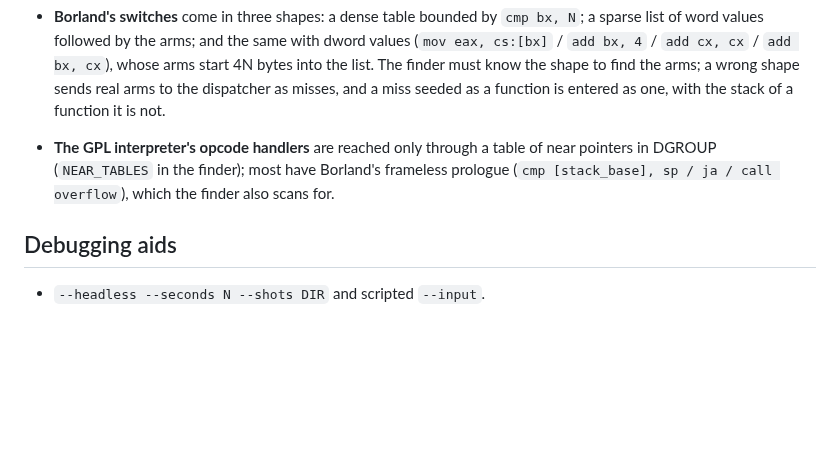
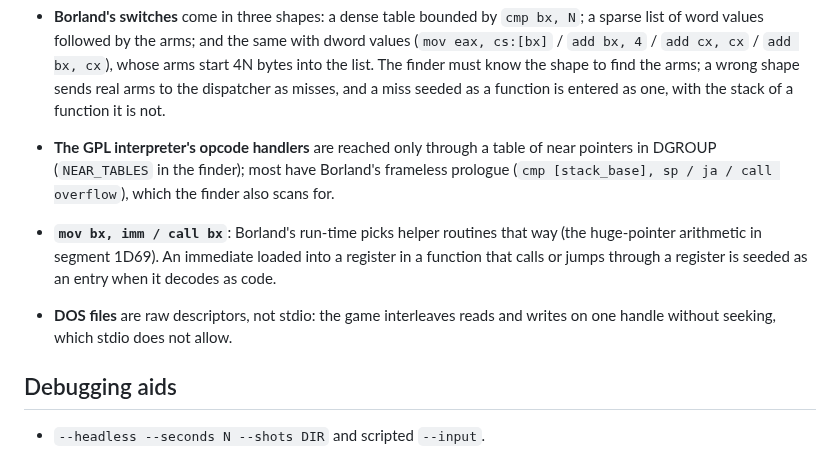
Before and after one commit to daaki85/darksun-recompiled, a Markdown page: docs/DESIGN.md, the part around the change. GitHub-like rendering; blank space fills up the shorter version.

```diff
--- a/docs/DESIGN.md
+++ b/docs/DESIGN.md
@@ -79,6 +79,13 @@
   Borland's frameless prologue (`cmp [stack_base], sp / ja / call overflow`),
   which the finder also scans for.
 
+- **`mov bx, imm / call bx`**: Borland's run-time picks helper routines
+  that way (the huge-pointer arithmetic in segment 1D69). An immediate loaded
+  into a register in a function that calls or jumps through a register is
+  seeded as an entry when it decodes as code.
+- **DOS files** are raw descriptors, not stdio: the game interleaves reads
+  and writes on one handle without seeking, which stdio does not allow.
+
 ## Debugging aids
 
 - `--headless --seconds N --shots DIR` and scripted `--input`.
```
Also changed, not shown: README.md (+4 -4 lines), docs/STATUS.md (+7 -6 lines), docs/img/arena-opening.png (added), 1 other file.
